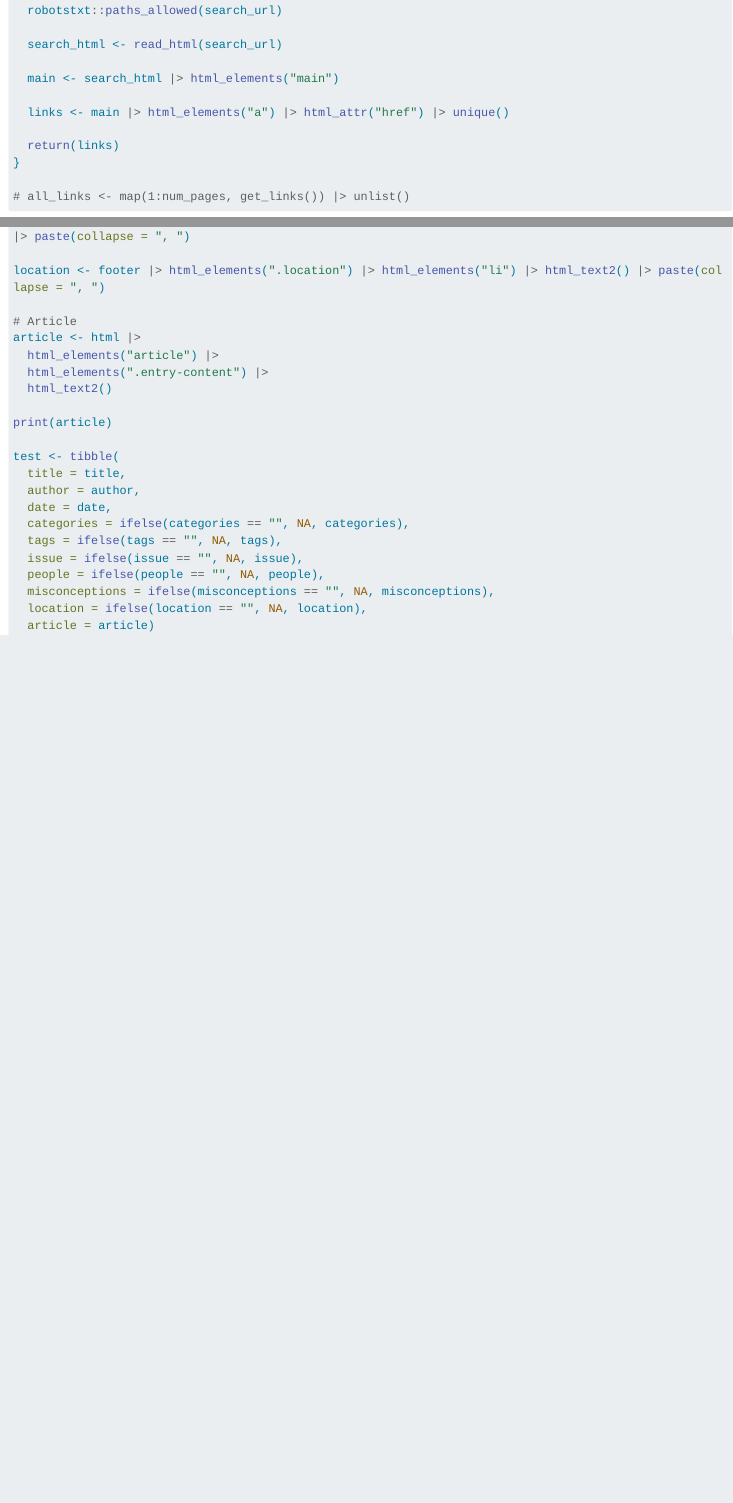
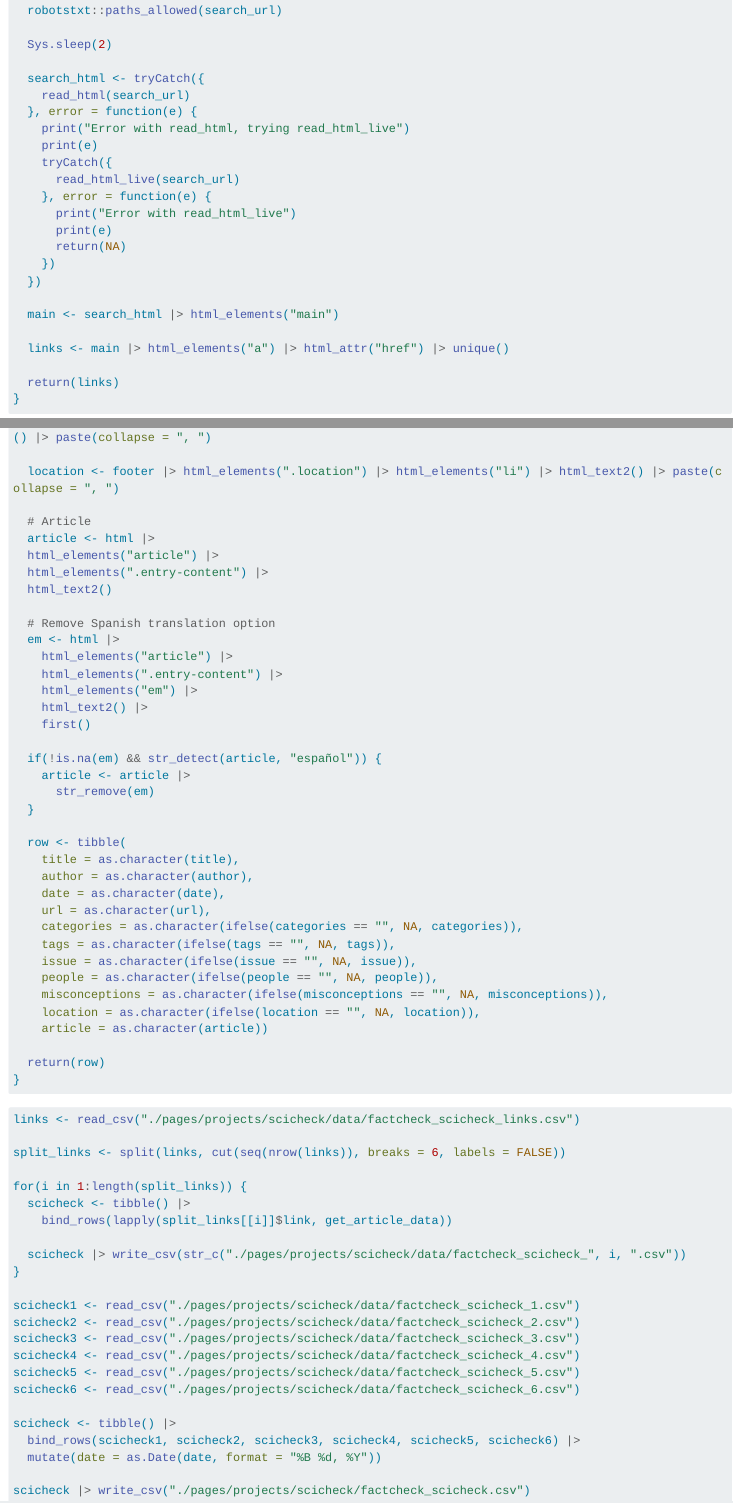
Before and after one commit to jadenchant/jadenchant.github.io, a Quarto document (pages/projects/scicheck/scrapping.qmd): the page in a window 1100 px wide, from 120 px down before the commit and from 230 px down after it, so that both start at the same text, and a second part further down, joined at a grey line. Rendered offline with R 4.5, knitr and Pandoc in place of Quarto, with nearby package versions; long lines of code are wrapped.

Commit message:
finished scraping the data

````diff
--- a/pages/projects/scicheck/scrapping.qmd
+++ b/pages/projects/scicheck/scrapping.qmd
@@ -26,7 +27,21 @@ get_links <- function(page) {
 
   robotstxt::paths_allowed(search_url)
 
-  search_html <- read_html(search_url)
+  Sys.sleep(2)
+
+  search_html <- tryCatch({
+    read_html(search_url)
+  }, error = function(e) {
+    print("Error with read_html, trying read_html_live")
+    print(e)
+    tryCatch({
+      read_html_live(search_url)
+    }, error = function(e) {
+      print("Error with read_html_live")
+      print(e)
+      return(NA)
+    })
+  })
 
   main <- search_html |> html_elements("main")
 
@@ -34,7 +49,6 @@ get_links <- function(page) {
 
   return(links)
 }
-
-# all_links <- map(1:num_pages, get_links()) |> unlist()
 ```
 
+```{r}
@@ -41,18 +111,64 @@ get_links <- function(page) {
+  location <- footer |> html_elements(".location") |> html_elements("li") |> html_text2() |> paste(collapse = ", ")
+
+  # Article
+  article <- html |>
+  html_elements("article") |>
+  html_elements(".entry-content") |>
+  html_text2()
+
+  # Remove Spanish translation option
+  em <- html |>
+    html_elements("article") |>
+    html_elements(".entry-content") |>
+    html_elements("em") |>
+    html_text2() |>
+    first()
+
+  if(!is.na(em) && str_detect(article, "español")) {
+    article <- article |>
+      str_remove(em)
+  }
+
+  row <- tibble(
+    title = as.character(title),
+    author = as.character(author),
+    date = as.character(date),
+    url = as.character(url),
+    categories = as.character(ifelse(categories == "", NA, categories)),
+    tags = as.character(ifelse(tags == "", NA, tags)),
+    issue = as.character(ifelse(issue == "", NA, issue)),
+    people = as.character(ifelse(people == "", NA, people)),
+    misconceptions = as.character(ifelse(misconceptions == "", NA, misconceptions)),
+    location = as.character(ifelse(location == "", NA, location)),
+    article = as.character(article))
+
+  return(row)
+}
+```
 
 
 ```{r}
 #| eval: false
 
-url <- "https://www.factcheck.org/2024/08/trump-misleads-on-the-cost-of-electric-vehicle-chargers/"
+links <- read_csv("./pages/projects/scicheck/data/factcheck_scicheck_links.csv")
 
-print(url)
+split_links <- split(links, cut(seq(nrow(links)), breaks = 6, labels = FALSE))
 
-robotstxt::paths_allowed(url)
+for(i in 1:length(split_links)) {
+  scicheck <- tibble() |>
+    bind_rows(lapply(split_links[[i]]$link, get_article_data))
 
-html <- read_html(url)
+  scicheck |> write_csv(str_c("./pages/projects/scicheck/data/factcheck_scicheck_", i, ".csv"))
+}
 
-# Header metadata
-header <- html |> html_elements("header")
+scicheck1 <- read_csv("./pages/projects/scicheck/data/factcheck_scicheck_1.csv")
+scicheck2 <- read_csv("./pages/projects/scicheck/data/factcheck_scicheck_2.csv")
+scicheck3 <- read_csv("./pages/projects/scicheck/data/factcheck_scicheck_3.csv")
+scicheck4 <- read_csv("./pages/projects/scicheck/data/factcheck_scicheck_4.csv")
+scicheck5 <- read_csv("./pages/projects/scicheck/data/factcheck_scicheck_5.csv")
+scicheck6 <- read_csv("./pages/projects/scicheck/data/factcheck_scicheck_6.csv")
 
-title <- header |> html_elements("h1") |> html_text()
+scicheck <- tibble() |>
+  bind_rows(scicheck1, scicheck2, scicheck3, scicheck4, scicheck5, scicheck6) |>
+  mutate(date = as.Date(date, format = "%B %d, %Y"))
 
@@ -78 +174,0 @@ misconceptions <- footer |> html_elements(".misconceptions") |> html_elements("l
-location <- footer |> html_elements(".location") |> html_elements("li") |> html_text2() |> paste(collapse = ", ")
@@ -86,15 +175,2 @@ article <- html |>
-print(article)
-
-test <- tibble(
-  title = title,
-  author = author,
-  date = date,
-  categories = ifelse(categories == "", NA, categories),
-  tags = ifelse(tags == "", NA, tags),
-  issue = ifelse(issue == "", NA, issue),
-  people = ifelse(people == "", NA, people),
-  misconceptions = ifelse(misconceptions == "", NA, misconceptions),
-  location = ifelse(location == "", NA, location),
-  article = article)
-
+scicheck |> write_csv("./pages/projects/scicheck/factcheck_scicheck.csv")
 ```
````
Also changed, not shown: pages/projects/scicheck/scrapping.qmd (89 more changed lines), 2 other files.
